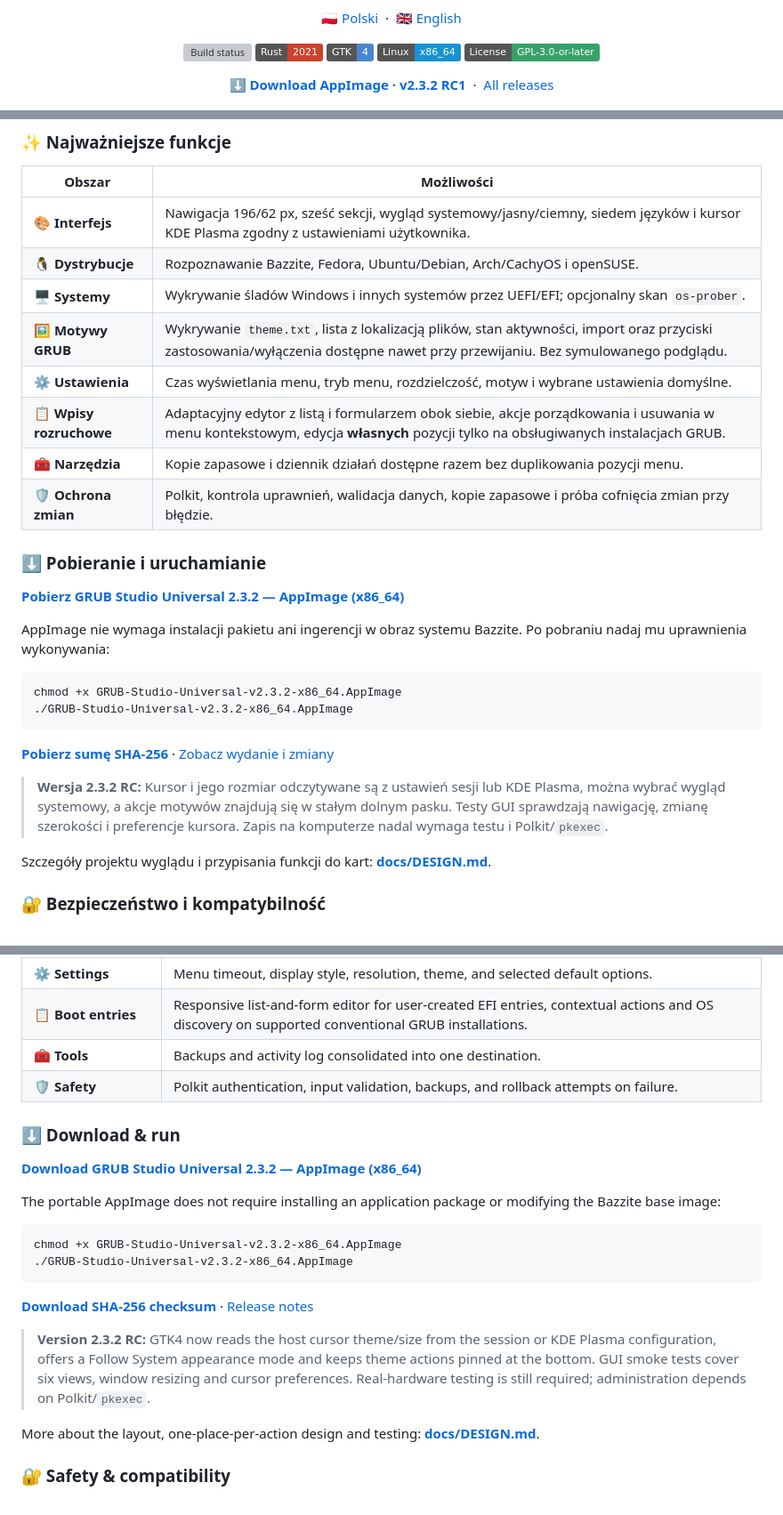
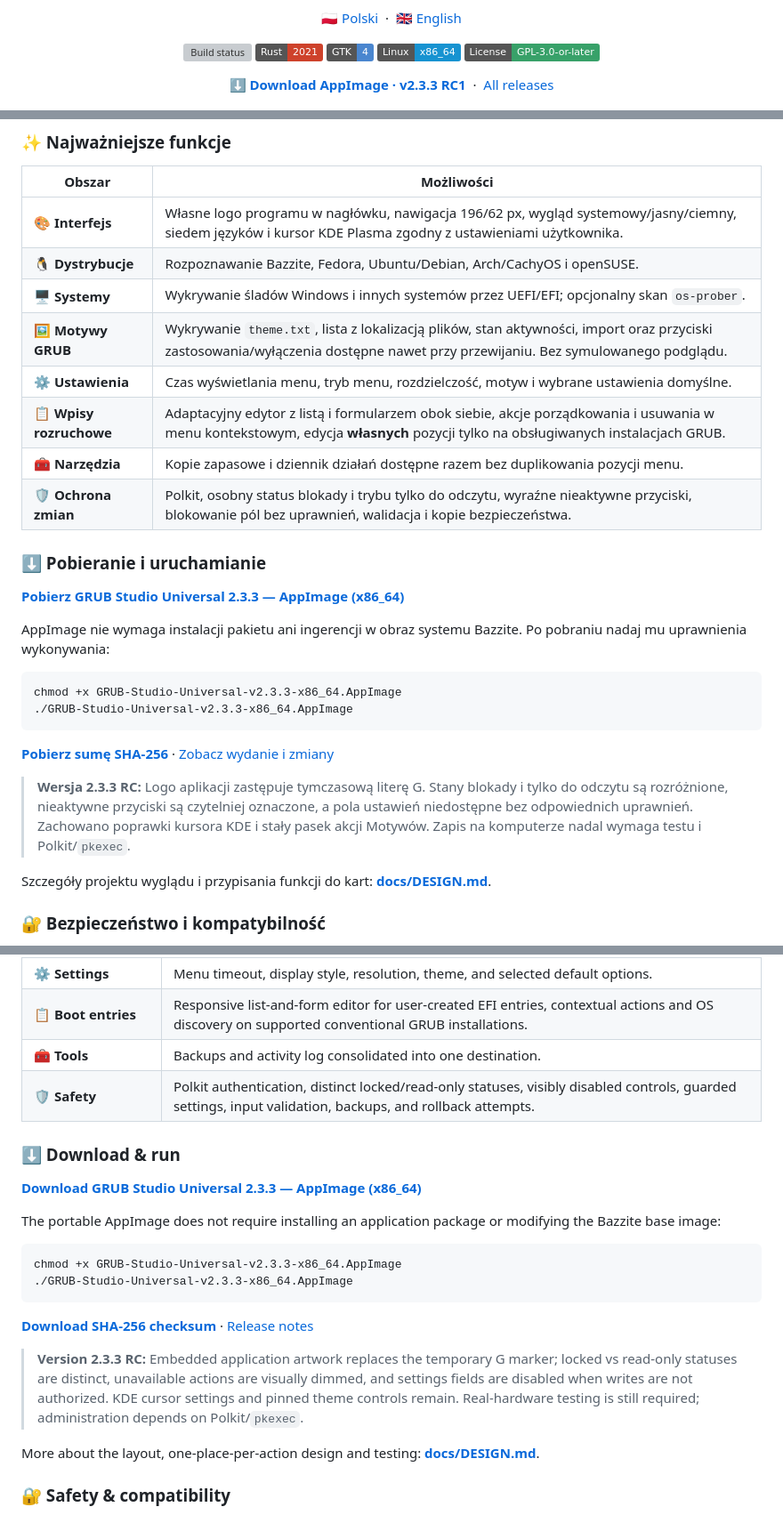
Before and after one commit to wolfgangxxiii/GRUB-Studio-Universal, a Markdown page: README.md, 3 parts joined by grey strips. Shown at 89% size. Drawn GitHub-style; badges without logos; grey boxes are pictures that could not be loaded.

Commit message:
Replace temporary G branding with embedded logo and clarify locked GUI states (2.3.3 RC1)

````diff
--- a/README.md
+++ b/README.md
@@ -22,7 +22,7 @@
 </p>
 
 <p align="center">
-  <a href="https://github.com/wolfgangxxiii/GRUB-Studio-Universal/releases/download/v2.3.2-rc.1/GRUB-Studio-Universal-v2.3.2-x86_64.AppImage"><strong>⬇️ Download AppImage · v2.3.2 RC1</strong></a>
+  <a href="https://github.com/wolfgangxxiii/GRUB-Studio-Universal/releases/download/v2.3.3-rc.1/GRUB-Studio-Universal-v2.3.3-x86_64.AppImage"><strong>⬇️ Download AppImage · v2.3.3 RC1</strong></a>
   &nbsp;·&nbsp;
   <a href="https://github.com/wolfgangxxiii/GRUB-Studio-Universal/releases">All releases</a>
 </p>
@@ -45,23 +45,23 @@
 
 | Obszar | Możliwości |
 | --- | --- |
-| 🎨 **Interfejs** | Nawigacja 196/62 px, sześć sekcji, wygląd systemowy/jasny/ciemny, siedem języków i kursor KDE Plasma zgodny z ustawieniami użytkownika. |
+| 🎨 **Interfejs** | Własne logo programu w nagłówku, nawigacja 196/62 px, wygląd systemowy/jasny/ciemny, siedem języków i kursor KDE Plasma zgodny z ustawieniami użytkownika. |
 | 🐧 **Dystrybucje** | Rozpoznawanie Bazzite, Fedora, Ubuntu/Debian, Arch/CachyOS i openSUSE. |
 | 🖥️ **Systemy** | Wykrywanie śladów Windows i innych systemów przez UEFI/EFI; opcjonalny skan `os-prober`. |
 | 🖼️ **Motywy GRUB** | Wykrywanie `theme.txt`, lista z lokalizacją plików, stan aktywności, import oraz przyciski zastosowania/wyłączenia dostępne nawet przy przewijaniu. Bez symulowanego podglądu. |
 | ⚙️ **Ustawienia** | Czas wyświetlania menu, tryb menu, rozdzielczość, motyw i wybrane ustawienia domyślne. |
 | 📋 **Wpisy rozruchowe** | Adaptacyjny edytor z listą i formularzem obok siebie, akcje porządkowania i usuwania w menu kontekstowym, edycja **własnych** pozycji tylko na obsługiwanych instalacjach GRUB. |
 | 🧰 **Narzędzia** | Kopie zapasowe i dziennik działań dostępne razem bez duplikowania pozycji menu. |
-| 🛡️ **Ochrona zmian** | Polkit, kontrola uprawnień, walidacja danych, kopie zapasowe i próba cofnięcia zmian przy błędzie. |
+| 🛡️ **Ochrona zmian** | Polkit, osobny status blokady i trybu tylko do odczytu, wyraźne nieaktywne przyciski, blokowanie pól bez uprawnień, walidacja i kopie bezpieczeństwa. |
 
 ### ⬇️ Pobieranie i uruchamianie
 
-**[Pobierz GRUB Studio Universal 2.3.2 — AppImage (x86_64)](https://github.com/wolfgangxxiii/GRUB-Studio-Universal/releases/download/v2.3.2-rc.1/GRUB-Studio-Universal-v2.3.2-x86_64.AppImage)**
+**[Pobierz GRUB Studio Universal 2.3.3 — AppImage (x86_64)](https://github.com/wolfgangxxiii/GRUB-Studio-Universal/releases/download/v2.3.3-rc.1/GRUB-Studio-Universal-v2.3.3-x86_64.AppImage)**
 
 AppImage nie wymaga instalacji pakietu ani ingerencji w obraz systemu Bazzite. Po pobraniu nadaj mu uprawnienia wykonywania:
 
 ```bash
-chmod +x GRUB-Studio-Universal-v2.3.2-x86_64.AppImage
-./GRUB-Studio-Universal-v2.3.2-x86_64.AppImage
+chmod +x GRUB-Studio-Universal-v2.3.3-x86_64.AppImage
+./GRUB-Studio-Universal-v2.3.3-x86_64.AppImage
 ```
 
@@ -69,5 +69,5 @@ chmod +x GRUB-Studio-Universal-v2.3.2-x86_64.AppImage
 
-> **Wersja 2.3.2 RC:** Kursor i jego rozmiar odczytywane są z ustawień sesji lub KDE Plasma, można wybrać wygląd systemowy, a akcje motywów znajdują się w stałym dolnym pasku. Testy GUI sprawdzają nawigację, zmianę szerokości i preferencje kursora. Zapis na komputerze nadal wymaga testu i Polkit/`pkexec`.
+> **Wersja 2.3.3 RC:** Logo aplikacji zastępuje tymczasową literę G. Stany blokady i tylko do odczytu są rozróżnione, nieaktywne przyciski są czytelniej oznaczone, a pola ustawień niedostępne bez odpowiednich uprawnień. Zachowano poprawki kursora KDE i stały pasek akcji Motywów. Zapis na komputerze nadal wymaga testu i Polkit/`pkexec`.
 
 Szczegóły projektu wyglądu i przypisania funkcji do kart: **[docs/DESIGN.md](docs/DESIGN.md)**.
 
@@ -124,16 +124,16 @@ Masz pomysł lub znalazłeś błąd? Otwórz [Issues](https://github.com/wolfgan
 | ⚙️ **Settings** | Menu timeout, display style, resolution, theme, and selected default options. |
 | 📋 **Boot entries** | Responsive list-and-form editor for user-created EFI entries, contextual actions and OS discovery on supported conventional GRUB installations. |
 | 🧰 **Tools** | Backups and activity log consolidated into one destination. |
-| 🛡️ **Safety** | Polkit authentication, input validation, backups, and rollback attempts on failure. |
+| 🛡️ **Safety** | Polkit authentication, distinct locked/read-only statuses, visibly disabled controls, guarded settings, input validation, backups, and rollback attempts. |
 
 ### ⬇️ Download & run
 
-**[Download GRUB Studio Universal 2.3.2 — AppImage (x86_64)](https://github.com/wolfgangxxiii/GRUB-Studio-Universal/releases/download/v2.3.2-rc.1/GRUB-Studio-Universal-v2.3.2-x86_64.AppImage)**
+**[Download GRUB Studio Universal 2.3.3 — AppImage (x86_64)](https://github.com/wolfgangxxiii/GRUB-Studio-Universal/releases/download/v2.3.3-rc.1/GRUB-Studio-Universal-v2.3.3-x86_64.AppImage)**
 
 The portable AppImage does not require installing an application package or modifying the Bazzite base image:
 
 ```bash
-chmod +x GRUB-Studio-Universal-v2.3.2-x86_64.AppImage
-./GRUB-Studio-Universal-v2.3.2-x86_64.AppImage
+chmod +x GRUB-Studio-Universal-v2.3.3-x86_64.AppImage
+./GRUB-Studio-Universal-v2.3.3-x86_64.AppImage
 ```
 
@@ -141,5 +141,5 @@ chmod +x GRUB-Studio-Universal-v2.3.2-x86_64.AppImage
 
-> **Version 2.3.2 RC:** GTK4 now reads the host cursor theme/size from the session or KDE Plasma configuration, offers a Follow System appearance mode and keeps theme actions pinned at the bottom. GUI smoke tests cover six views, window resizing and cursor preferences. Real-hardware testing is still required; administration depends on Polkit/`pkexec`.
+> **Version 2.3.3 RC:** Embedded application artwork replaces the temporary G marker; locked vs read-only statuses are distinct, unavailable actions are visually dimmed, and settings fields are disabled when writes are not authorized. KDE cursor settings and pinned theme controls remain. Real-hardware testing is still required; administration depends on Polkit/`pkexec`.
 
 More about the layout, one-place-per-action design and testing: **[docs/DESIGN.md](docs/DESIGN.md)**.
 
````
Also changed, not shown: other parts of README.md (+2 -2 lines), QA-RESULTS-PL.md (+5 -3 lines), docs/DESIGN.md (+8 -4 lines), assets/grub-studio-256.png (added), 6 other files.
